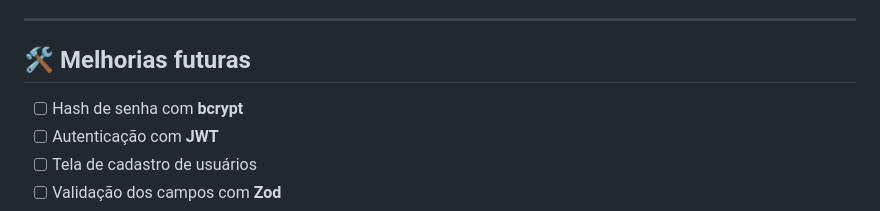
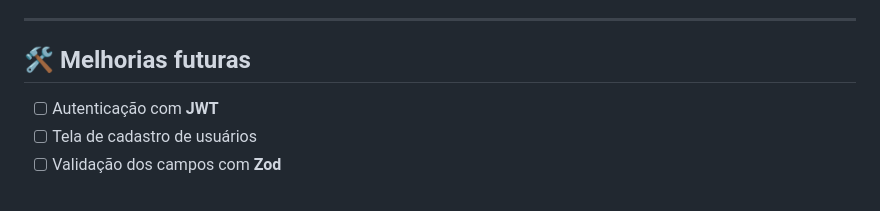
Before and after one commit to luiz-fardim/primeiro-projeto-fullstack, a Markdown page: README.md, the part around the change. Drawn GitHub-style.

Commit message:
removendo melhorias já feitas

```diff
--- a/README.md
+++ b/README.md
@@ -138,7 +138,6 @@ Frontend exibe o resultado na tela
 
 ## 🛠️ Melhorias futuras
 
-- [ ] Hash de senha com **bcrypt**
 - [ ] Autenticação com **JWT**
 - [ ] Tela de cadastro de usuários
 - [ ] Validação dos campos com **Zod**
```
